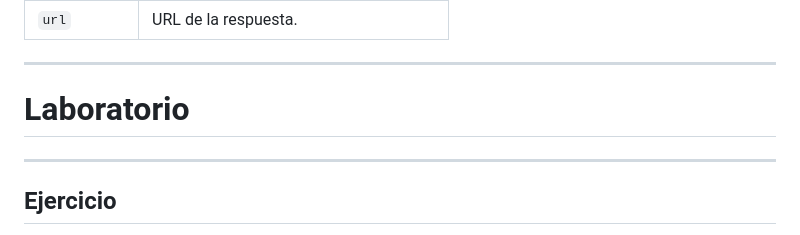
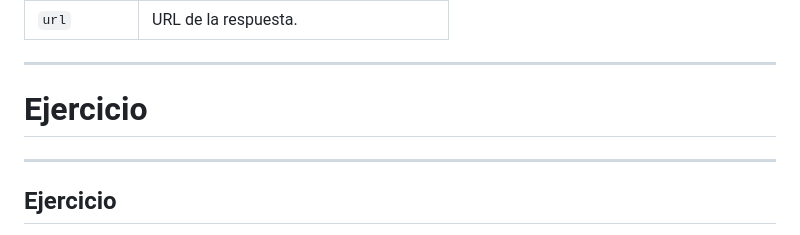
Before and after one commit to MultimediosSG/slides, a Markdown page: src/asincronia/index.md, the part around the change. Drawn GitHub-style.

Commit message:
fix: rename section from 'Laboratorio' to 'Ejercicio' for clarity

```diff
--- a/src/asincronia/index.md
+++ b/src/asincronia/index.md
@@ -681,7 +681,7 @@ section {
   --cover: url(../assets/img_00034_.png);
 }
 </style>
-# Laboratorio
+# Ejercicio
 
 ---
 
```
